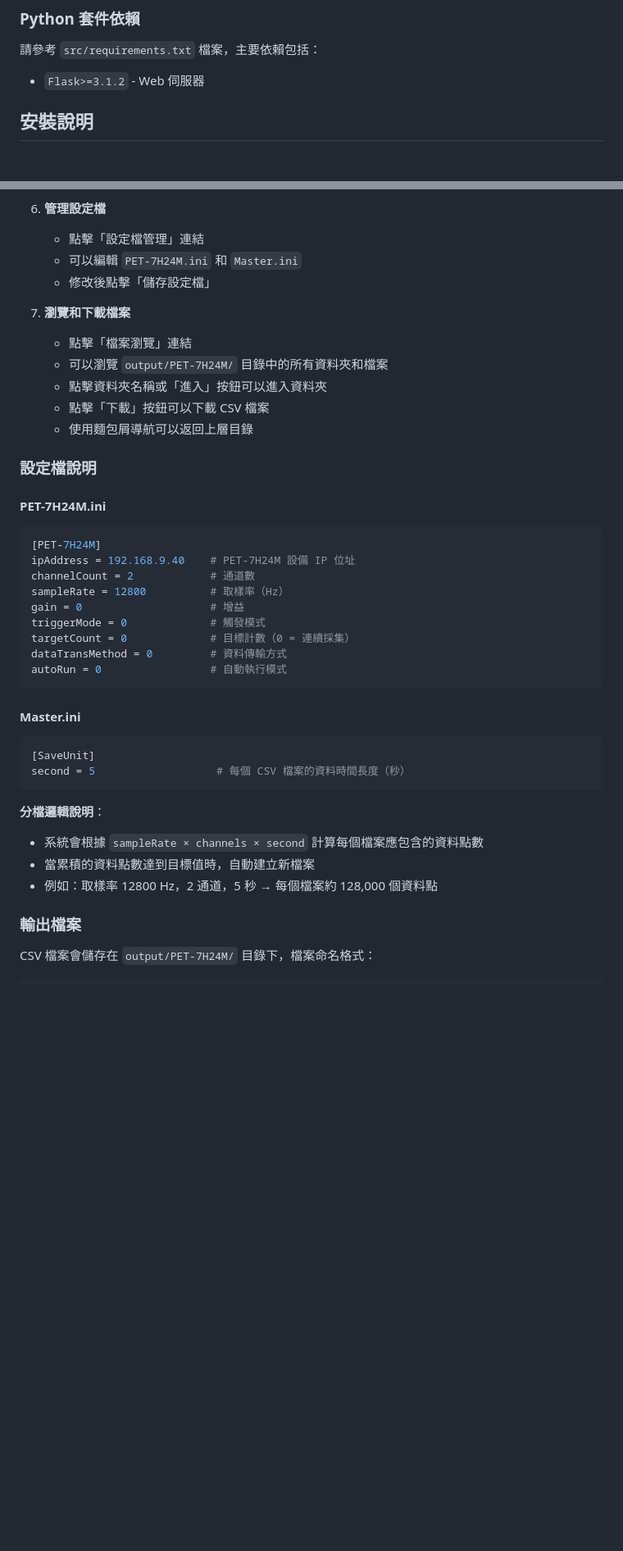
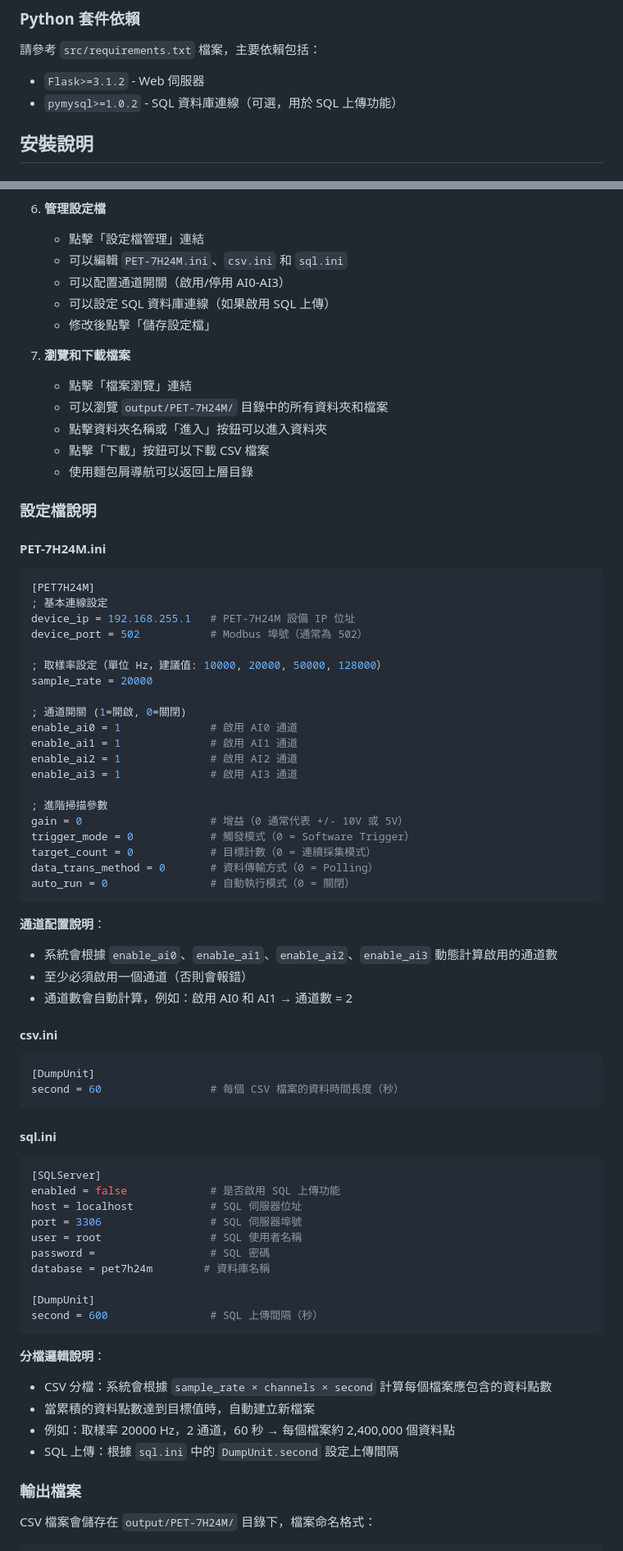
Before and after one commit to JW-Albert/ICP-DAS_PET-7H24M_Python_Visualization_Unit, a Markdown page: README.md, 2 parts joined by grey strips. Shown at 82% size. Drawn GitHub-style; blank space fills up the shorter version.

````diff
--- a/README.md
+++ b/README.md
@@ -46,6 +51,7 @@ PET-7H24M 即時資料可視化系統是一個基於 Python 的振動數據採
 ### Python 套件依賴
 請參考 `src/requirements.txt` 檔案，主要依賴包括：
 - `Flask>=3.1.2` - Web 伺服器
+- `pymysql>=1.0.2` - SQL 資料庫連線（可選，用於 SQL 上傳功能）
 
 ## 安裝說明
 
@@ -140,7 +146,9 @@ Press Ctrl+C to stop the server
 
 6. **管理設定檔**
    - 點擊「設定檔管理」連結
-   - 可以編輯 `PET-7H24M.ini` 和 `Master.ini`
+   - 可以編輯 `PET-7H24M.ini`、`csv.ini` 和 `sql.ini`
+   - 可以配置通道開關（啟用/停用 AI0-AI3）
+   - 可以設定 SQL 資料庫連線（如果啟用 SQL 上傳）
    - 修改後點擊「儲存設定檔」
 
 7. **瀏覽和下載檔案**
@@ -154,27 +162,58 @@ Press Ctrl+C to stop the server
 
 #### PET-7H24M.ini
 ```ini
-[PET-7H24M]
-ipAddress = 192.168.9.40    # PET-7H24M 設備 IP 位址
-channelCount = 2            # 通道數
-sampleRate = 12800          # 取樣率（Hz）
-gain = 0                    # 增益
-triggerMode = 0             # 觸發模式
-targetCount = 0             # 目標計數（0 = 連續採集）
-dataTransMethod = 0         # 資料傳輸方式
-autoRun = 0                 # 自動執行模式
+[PET7H24M]
+; 基本連線設定
+device_ip = 192.168.255.1   # PET-7H24M 設備 IP 位址
+device_port = 502           # Modbus 埠號（通常為 502）
+
+; 取樣率設定（單位 Hz，建議值: 10000, 20000, 50000, 128000）
+sample_rate = 20000
+
+; 通道開關 (1=開啟, 0=關閉)
+enable_ai0 = 1              # 啟用 AI0 通道
+enable_ai1 = 1              # 啟用 AI1 通道
+enable_ai2 = 1              # 啟用 AI2 通道
+enable_ai3 = 1              # 啟用 AI3 通道
+
+; 進階掃描參數
+gain = 0                    # 增益（0 通常代表 +/- 10V 或 5V）
+trigger_mode = 0            # 觸發模式（0 = Software Trigger）
+target_count = 0            # 目標計數（0 = 連續採集模式）
+data_trans_method = 0       # 資料傳輸方式（0 = Polling）
+auto_run = 0                # 自動執行模式（0 = 關閉）
 ```
 
-#### Master.ini
+**通道配置說明**：
+- 系統會根據 `enable_ai0`、`enable_ai1`、`enable_ai2`、`enable_ai3` 動態計算啟用的通道數
+- 至少必須啟用一個通道（否則會報錯）
+- 通道數會自動計算，例如：啟用 AI0 和 AI1 → 通道數 = 2
+
+#### csv.ini
 ```ini
-[SaveUnit]
-second = 5                   # 每個 CSV 檔案的資料時間長度（秒）
+[DumpUnit]
+second = 60                 # 每個 CSV 檔案的資料時間長度（秒）
+```
+
+#### sql.ini
+```ini
+[SQLServer]
+enabled = false             # 是否啟用 SQL 上傳功能
+host = localhost            # SQL 伺服器位址
+port = 3306                 # SQL 伺服器埠號
+user = root                 # SQL 使用者名稱
+password =                  # SQL 密碼
+database = pet7h24m        # 資料庫名稱
+
+[DumpUnit]
+second = 600                # SQL 上傳間隔（秒）
 ```
 
 **分檔邏輯說明**：
-- 系統會根據 `sampleRate × channels × second` 計算每個檔案應包含的資料點數
+- CSV 分檔：系統會根據 `sample_rate × channels × second` 計算每個檔案應包含的資料點數
 - 當累積的資料點數達到目標值時，自動建立新檔案
-- 例如：取樣率 12800 Hz，2 通道，5 秒 → 每個檔案約 128,000 個資料點
+- 例如：取樣率 20000 Hz，2 通道，60 秒 → 每個檔案約 2,400,000 個資料點
+- SQL 上傳：根據 `sql.ini` 中的 `DumpUnit.second` 設定上傳間隔
 
 ### 輸出檔案
 
````
Also changed, not shown: other parts of README.md (+138 -41 lines).
